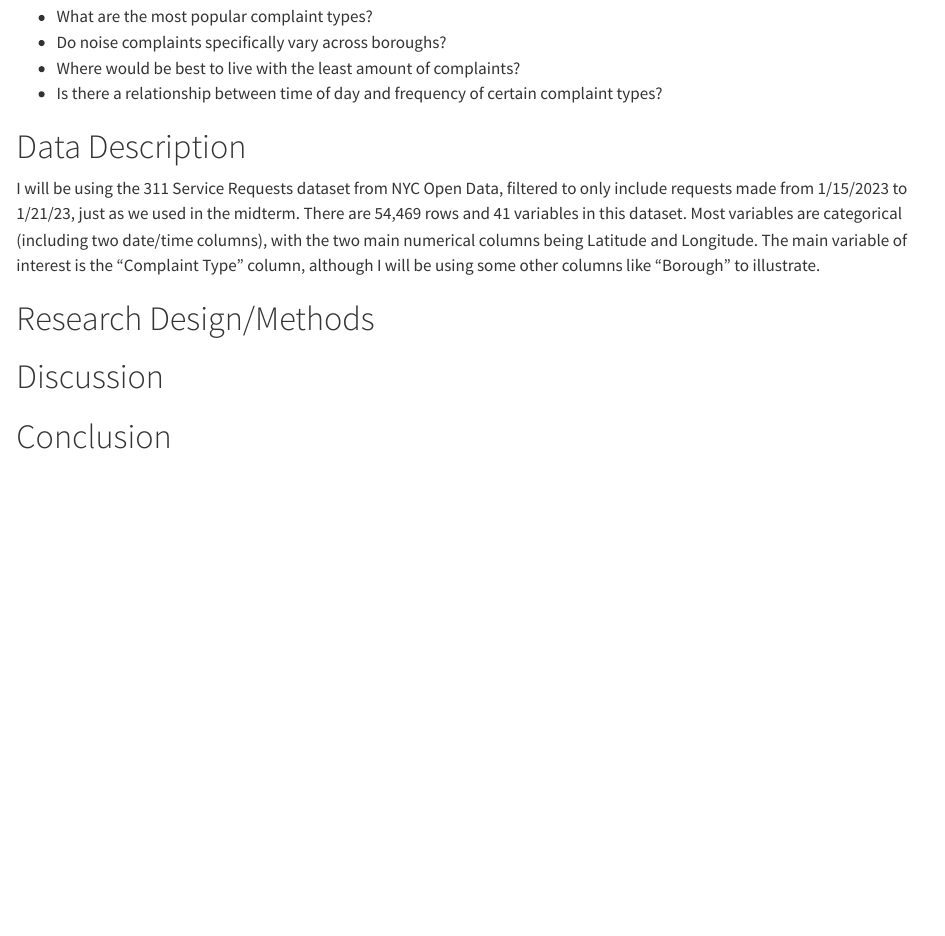
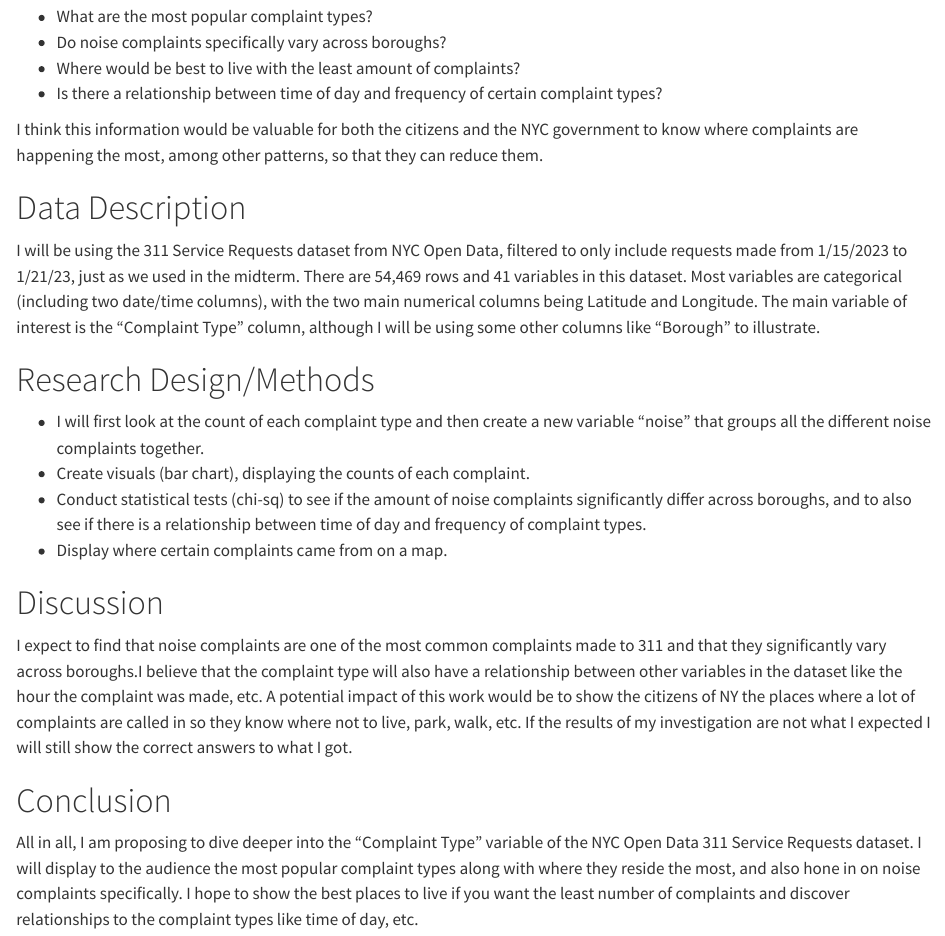
Before and after one commit to statds/final-project-lukenoel20, a Quarto document (proposal/prop.qmd): the page in a window 1100 px wide, from 360 px down. Rendered offline with R 4.5, knitr and Pandoc in place of Quarto, with nearby package versions.

Commit message:
finished the proposal

```diff
--- a/proposal/prop.qmd
+++ b/proposal/prop.qmd
@@ -18,14 +18,23 @@ I have a few research questions I thought of all based on the "complaint type" c
 + Where would be best to live with the least amount of complaints?
 + Is there a relationship between time of day and frequency of certain complaint types?
 
+I think this information would be valuable for both the citizens and the NYC government to know where complaints are happening the most, among other patterns, so that they can reduce them.
+
 # Data Description
 
 I will be using the 311 Service Requests dataset from NYC Open Data, filtered to only include requests made from 1/15/2023 to 1/21/23, just as we used in the midterm. There are 54,469 rows and 41 variables in this dataset. Most variables are categorical (including two date/time columns), with the two main numerical columns being Latitude and Longitude. The main variable of interest is the "Complaint Type" column, although I will be using some other columns like "Borough" to illustrate.
 
 # Research Design/Methods
 
++ I will first look at the count of each complaint type and then create a new variable "noise" that groups all the different noise complaints together.
++ Create visuals (bar chart), displaying the counts of each complaint.
++ Conduct statistical tests (chi-sq) to see if the amount of noise complaints significantly differ across boroughs, and to also see if there is a relationship between time of day and frequency of complaint types.
++ Display where certain complaints came from on a map.
 
 # Discussion
 
+I expect to find that noise complaints are one of the most common complaints made to 311 and that they significantly vary across boroughs.I believe that the complaint type will also have a relationship between other variables in the dataset like the hour the complaint was made, etc. A potential impact of this work would be to show the citizens of NY the places where a lot of complaints are called in so they know where not to live, park, walk, etc. If the results of my investigation are not what I expected I will still show the correct answers to what I got.
 
 # Conclusion
+
+All in all, I am proposing to dive deeper into the "Complaint Type" variable of the NYC Open Data 311 Service Requests dataset. I will display to the audience the most popular complaint types along with where they reside the most, and also hone in on noise complaints specifically. I hope to show the best places to live if you want the least number of complaints and discover relationships to the complaint types like time of day, etc.
```
